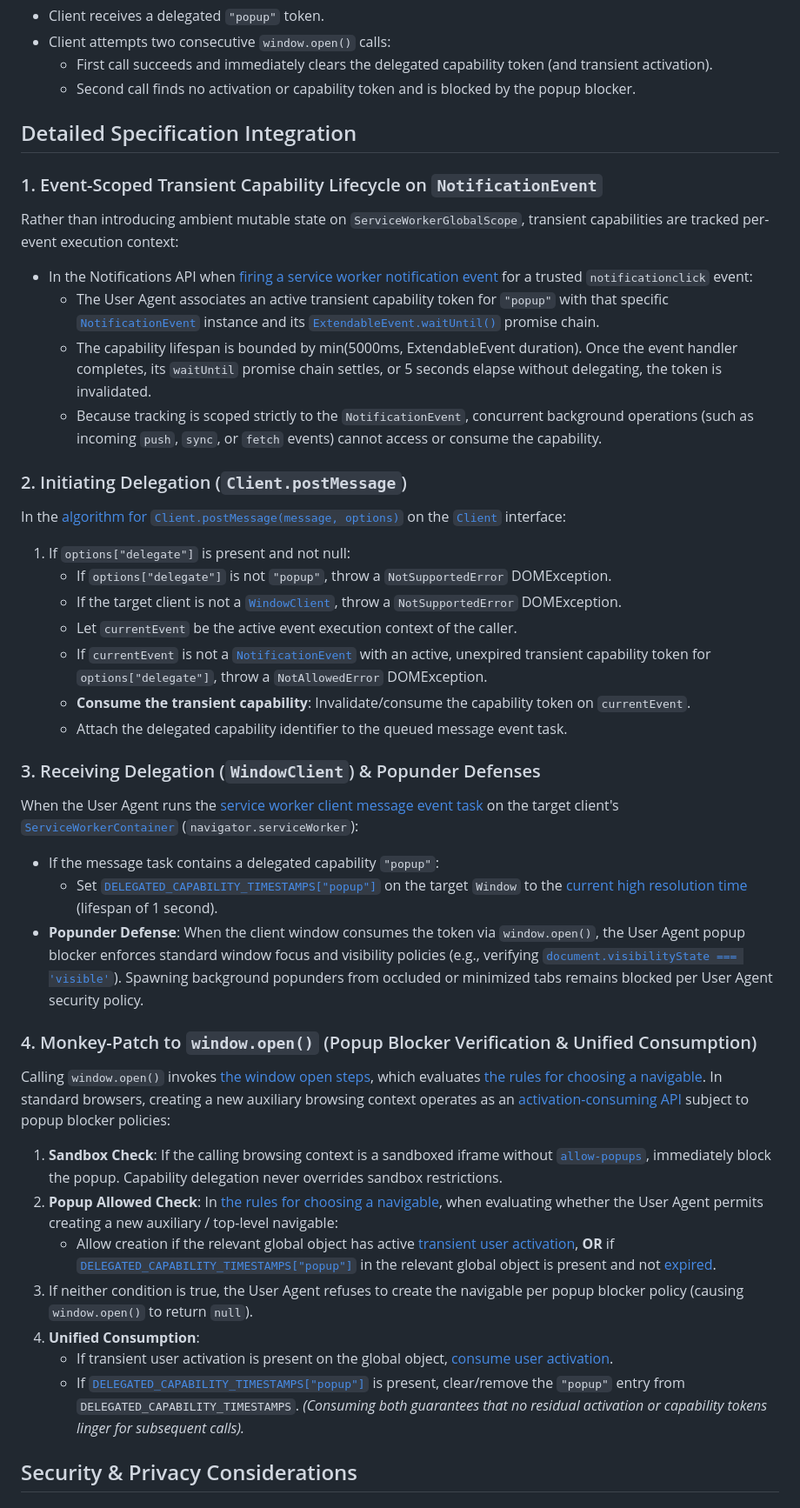
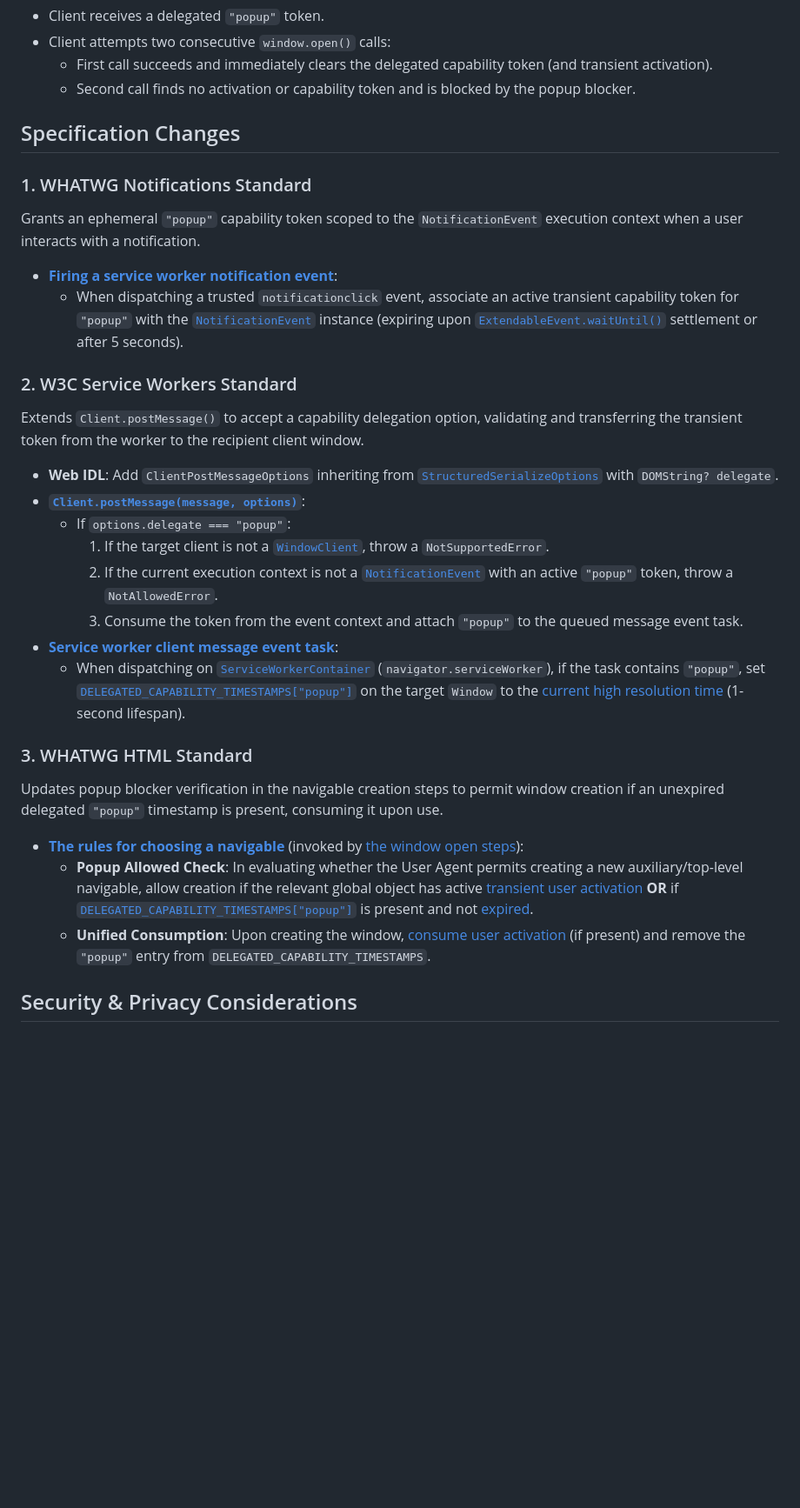
Before and after one commit to WICG/capability-delegation, a Markdown page: explainers/popup-delegation.md, the part around the change. Shown at 87% size. Rendered like a GitHub page; blank space fills up the shorter version.

Commit message:
simplifying spec changes

```diff
--- a/explainers/popup-delegation.md
+++ b/explainers/popup-delegation.md
@@ -153,42 +153,32 @@ navigator.serviceWorker.addEventListener('message', (event) => {
   - First call succeeds and immediately clears the delegated capability token (and transient activation).
   - Second call finds no activation or capability token and is blocked by the popup blocker.
 
-## Detailed Specification Integration
+## Specification Changes
 
-### 1. Event-Scoped Transient Capability Lifecycle on `NotificationEvent`
-Rather than introducing ambient mutable state on `ServiceWorkerGlobalScope`, transient capabilities are tracked per-event execution context:
-- In the Notifications API when [firing a service worker notification event](https://notifications.spec.whatwg.org/#fire-a-service-worker-notification-event) for a trusted `notificationclick` event:
-  - The User Agent associates an active transient capability token for `"popup"` with that specific [`NotificationEvent`](https://notifications.spec.whatwg.org/#notificationevent) instance and its [`ExtendableEvent.waitUntil()`](https://w3c.github.io/ServiceWorker/#dom-extendableevent-waituntil) promise chain.
-  - The capability lifespan is bounded by min(5000ms, ExtendableEvent duration). Once the event handler completes, its `waitUntil` promise chain settles, or 5 seconds elapse without delegating, the token is invalidated.
-  - Because tracking is scoped strictly to the `NotificationEvent`, concurrent background operations (such as incoming `push`, `sync`, or `fetch` events) cannot access or consume the capability.
+### 1. WHATWG Notifications Standard
+Grants an ephemeral `"popup"` capability token scoped to the `NotificationEvent` execution context when a user interacts with a notification.
 
-### 2. Initiating Delegation (`Client.postMessage`)
-In the [algorithm for `Client.postMessage(message, options)`](https://w3c.github.io/ServiceWorker/#dom-client-postmessage) on the [`Client`](https://w3c.github.io/ServiceWorker/#client-interface) interface:
-1. If `options["delegate"]` is present and not null:
-   - If `options["delegate"]` is not `"popup"`, throw a `NotSupportedError` DOMException.
-   - If the target client is not a [`WindowClient`](https://w3c.github.io/ServiceWorker/#windowclient-interface), throw a `NotSupportedError` DOMException.
-   - Let `currentEvent` be the active event execution context of the caller.
-   - If `currentEvent` is not a [`NotificationEvent`](https://notifications.spec.whatwg.org/#notificationevent) with an active, unexpired transient capability token for `options["delegate"]`, throw a `NotAllowedError` DOMException.
-   - **Consume the transient capability**: Invalidate/consume the capability token on `currentEvent`.
-   - Attach the delegated capability identifier to the queued message event task.
+- **[Firing a service worker notification event](https://notifications.spec.whatwg.org/#fire-a-service-worker-notification-event)**:
+  - When dispatching a trusted `notificationclick` event, associate an active transient capability token for `"popup"` with the [`NotificationEvent`](https://notifications.spec.whatwg.org/#notificationevent) instance (expiring upon [`ExtendableEvent.waitUntil()`](https://w3c.github.io/ServiceWorker/#dom-extendableevent-waituntil) settlement or after 5 seconds).
 
-### 3. Receiving Delegation (`WindowClient`) & Popunder Defenses
-When the User Agent runs the [service worker client message event task](https://w3c.github.io/ServiceWorker/#service-worker-container-message-event) on the target client's [`ServiceWorkerContainer`](https://w3c.github.io/ServiceWorker/#serviceworkercontainer-interface) (`navigator.serviceWorker`):
-- If the message task contains a delegated capability `"popup"`:
-  - Set [`DELEGATED_CAPABILITY_TIMESTAMPS["popup"]`](https://wicg.github.io/capability-delegation/spec.html#tracking-delegation) on the target `Window` to the [current high resolution time](https://w3c.github.io/hr-time/#dfn-current-high-resolution-time) (lifespan of 1 second).
-- **Popunder Defense**: When the client window consumes the token via `window.open()`, the User Agent popup blocker enforces standard window focus and visibility policies (e.g., verifying [`document.visibilityState === 'visible'`](https://html.spec.whatwg.org/multipage/interaction.html#dom-document-visibilitystate)). Spawning background popunders from occluded or minimized tabs remains blocked per User Agent security policy.
+### 2. W3C Service Workers Standard
+Extends `Client.postMessage()` to accept a capability delegation option, validating and transferring the transient token from the worker to the recipient client window.
 
-### 4. Monkey-Patch to `window.open()` (Popup Blocker Verification & Unified Consumption)
-Calling `window.open()` invokes [the window open steps](https://html.spec.whatwg.org/multipage/nav-history-apis.html#the-window-open-steps), which evaluates [the rules for choosing a navigable](https://html.spec.whatwg.org/multipage/document-sequences.html#rules-for-choosing-a-navigable). In standard browsers, creating a new auxiliary browsing context operates as an [activation-consuming API](https://html.spec.whatwg.org/multipage/interaction.html#activation-consuming-api) subject to popup blocker policies:
+- **Web IDL**: Add `ClientPostMessageOptions` inheriting from [`StructuredSerializeOptions`](https://html.spec.whatwg.org/multipage/structured-data.html#structuredserializeoptions) with `DOMString? delegate`.
+- **[`Client.postMessage(message, options)`](https://w3c.github.io/ServiceWorker/#dom-client-postmessage)**:
+  - If `options.delegate === "popup"`:
+    1. If the target client is not a [`WindowClient`](https://w3c.github.io/ServiceWorker/#windowclient-interface), throw a `NotSupportedError`.
+    2. If the current execution context is not a [`NotificationEvent`](https://notifications.spec.whatwg.org/#notificationevent) with an active `"popup"` token, throw a `NotAllowedError`.
+    3. Consume the token from the event context and attach `"popup"` to the queued message event task.
+- **[Service worker client message event task](https://w3c.github.io/ServiceWorker/#service-worker-container-message-event)**:
+  - When dispatching on [`ServiceWorkerContainer`](https://w3c.github.io/ServiceWorker/#serviceworkercontainer-interface) (`navigator.serviceWorker`), if the task contains `"popup"`, set [`DELEGATED_CAPABILITY_TIMESTAMPS["popup"]`](https://wicg.github.io/capability-delegation/spec.html#tracking-delegation) on the target `Window` to the [current high resolution time](https://w3c.github.io/hr-time/#dfn-current-high-resolution-time) (1-second lifespan).
 
-1. **Sandbox Check**: If the calling browsing context is a sandboxed iframe without [`allow-popups`](https://html.spec.whatwg.org/multipage/iframe-embed-object.html#attr-iframe-sandbox-allow-popups), immediately block the popup. Capability delegation never overrides sandbox restrictions.
-2. **Popup Allowed Check**: In [the rules for choosing a navigable](https://html.spec.whatwg.org/multipage/document-sequences.html#rules-for-choosing-a-navigable), when evaluating whether the User Agent permits creating a new auxiliary / top-level navigable:
-   - Allow creation if the relevant global object has active [transient user activation](https://html.spec.whatwg.org/multipage/interaction.html#transient-activation), **OR** if [`DELEGATED_CAPABILITY_TIMESTAMPS["popup"]`](https://wicg.github.io/capability-delegation/spec.html#tracking-delegation) in the relevant global object is present and not [expired](https://html.spec.whatwg.org/multipage/interaction.html#activation-expiry).
-3. If neither condition is true, the User Agent refuses to create the navigable per popup blocker policy (causing `window.open()` to return `null`).
-4. **Unified Consumption**:
-   - If transient user activation is present on the global object, [consume user activation](https://html.spec.whatwg.org/multipage/interaction.html#consume-user-activation).
-   - If [`DELEGATED_CAPABILITY_TIMESTAMPS["popup"]`](https://wicg.github.io/capability-delegation/spec.html#tracking-delegation) is present, clear/remove the `"popup"` entry from `DELEGATED_CAPABILITY_TIMESTAMPS`.
-   *(Consuming both guarantees that no residual activation or capability tokens linger for subsequent calls).*
+### 3. WHATWG HTML Standard
+Updates popup blocker verification in the navigable creation steps to permit window creation if an unexpired delegated `"popup"` timestamp is present, consuming it upon use.
+
+- **[The rules for choosing a navigable](https://html.spec.whatwg.org/multipage/document-sequences.html#rules-for-choosing-a-navigable)** (invoked by [the window open steps](https://html.spec.whatwg.org/multipage/nav-history-apis.html#the-window-open-steps)):
+  - **Popup Allowed Check**: In evaluating whether the User Agent permits creating a new auxiliary/top-level navigable, allow creation if the relevant global object has active [transient user activation](https://html.spec.whatwg.org/multipage/interaction.html#transient-activation) **OR** if [`DELEGATED_CAPABILITY_TIMESTAMPS["popup"]`](https://wicg.github.io/capability-delegation/spec.html#tracking-delegation) is present and not [expired](https://html.spec.whatwg.org/multipage/interaction.html#activation-expiry).
+  - **Unified Consumption**: Upon creating the window, [consume user activation](https://html.spec.whatwg.org/multipage/interaction.html#consume-user-activation) (if present) and remove the `"popup"` entry from `DELEGATED_CAPABILITY_TIMESTAMPS`.
 
 ## Security & Privacy Considerations
 
```
